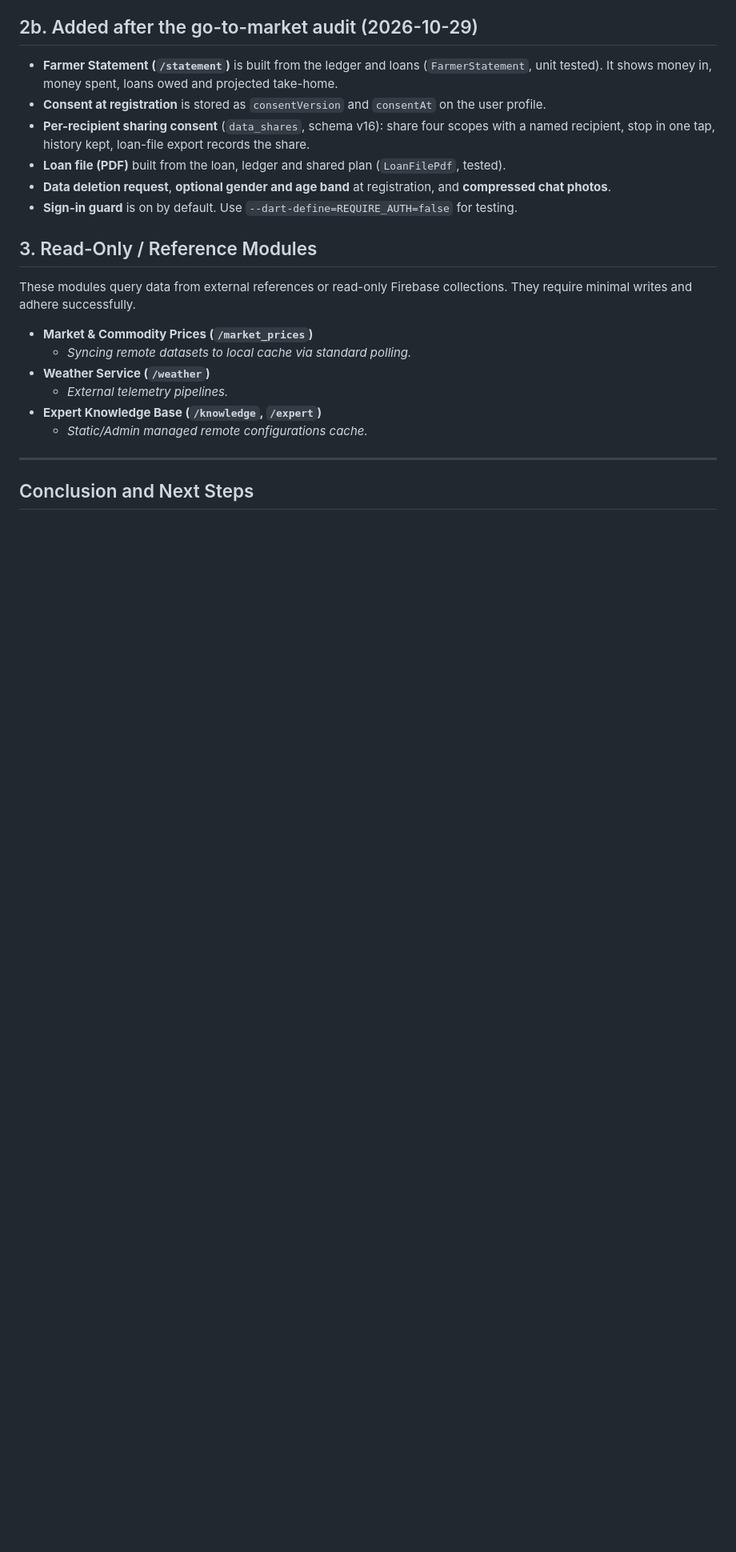
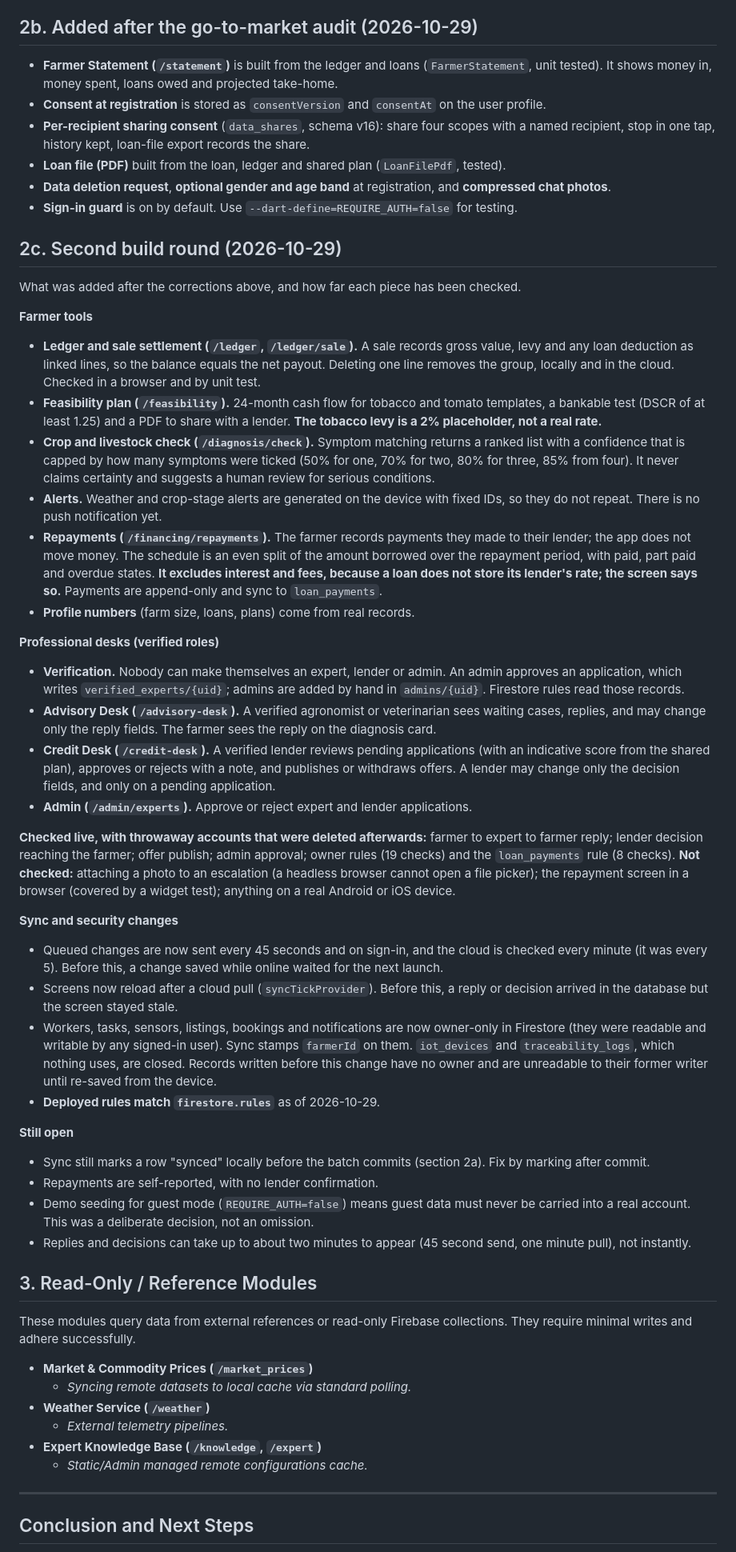
Before and after one commit to taguta/transfarmation, a Markdown page: docs/feature_audit_report.md, the part around one of its changes. Shown at 80% size. Drawn GitHub-style; blank space fills up the shorter version.

Commit message:
docs: update feature audit and spec for repayments, desks, owner rules and sync changes
Co-Authored-By: Claude Sonnet 5.5 <noreply@anthropic.com>

```diff
--- a/docs/feature_audit_report.md
+++ b/docs/feature_audit_report.md
@@ -67,6 +67,37 @@ My first re-check searched only for `_dummy` and so missed hard-coded data. A fu
 * **Data deletion request**, **optional gender and age band** at registration, and **compressed chat photos**.
 * **Sign-in guard** is on by default. Use `--dart-define=REQUIRE_AUTH=false` for testing.
 
+## 2c. Second build round (2026-10-29)
+What was added after the corrections above, and how far each piece has been checked.
+
+**Farmer tools**
+* **Ledger and sale settlement (`/ledger`, `/ledger/sale`).** A sale records gross value, levy and any loan deduction as linked lines, so the balance equals the net payout. Deleting one line removes the group, locally and in the cloud. Checked in a browser and by unit test.
+* **Feasibility plan (`/feasibility`).** 24-month cash flow for tobacco and tomato templates, a bankable test (DSCR of at least 1.25) and a PDF to share with a lender. **The tobacco levy is a 2% placeholder, not a real rate.**
+* **Crop and livestock check (`/diagnosis/check`).** Symptom matching returns a ranked list with a confidence that is capped by how many symptoms were ticked (50% for one, 70% for two, 80% for three, 85% from four). It never claims certainty and suggests a human review for serious conditions.
+* **Alerts.** Weather and crop-stage alerts are generated on the device with fixed IDs, so they do not repeat. There is no push notification yet.
+* **Repayments (`/financing/repayments`).** The farmer records payments they made to their lender; the app does not move money. The schedule is an even split of the amount borrowed over the repayment period, with paid, part paid and overdue states. **It excludes interest and fees, because a loan does not store its lender's rate; the screen says so.** Payments are append-only and sync to `loan_payments`.
+* **Profile numbers** (farm size, loans, plans) come from real records.
+
+**Professional desks (verified roles)**
+* **Verification.** Nobody can make themselves an expert, lender or admin. An admin approves an application, which writes `verified_experts/{uid}`; admins are added by hand in `admins/{uid}`. Firestore rules read those records.
+* **Advisory Desk (`/advisory-desk`).** A verified agronomist or veterinarian sees waiting cases, replies, and may change only the reply fields. The farmer sees the reply on the diagnosis card.
+* **Credit Desk (`/credit-desk`).** A verified lender reviews pending applications (with an indicative score from the shared plan), approves or rejects with a note, and publishes or withdraws offers. A lender may change only the decision fields, and only on a pending application.
+* **Admin (`/admin/experts`).** Approve or reject expert and lender applications.
+
+**Checked live, with throwaway accounts that were deleted afterwards:** farmer to expert to farmer reply; lender decision reaching the farmer; offer publish; admin approval; owner rules (19 checks) and the `loan_payments` rule (8 checks). **Not checked:** attaching a photo to an escalation (a headless browser cannot open a file picker); the repayment screen in a browser (covered by a widget test); anything on a real Android or iOS device.
+
+**Sync and security changes**
+* Queued changes are now sent every 45 seconds and on sign-in, and the cloud is checked every minute (it was every 5). Before this, a change saved while online waited for the next launch.
+* Screens now reload after a cloud pull (`syncTickProvider`). Before this, a reply or decision arrived in the database but the screen stayed stale.
+* Workers, tasks, sensors, listings, bookings and notifications are now owner-only in Firestore (they were readable and writable by any signed-in user). Sync stamps `farmerId` on them. `iot_devices` and `traceability_logs`, which nothing uses, are closed. Records written before this change have no owner and are unreadable to their former writer until re-saved from the device.
+* **Deployed rules match `firestore.rules`** as of 2026-10-29.
+
+**Still open**
+* Sync still marks a row "synced" locally before the batch commits (section 2a). Fix by marking after commit.
+* Repayments are self-reported, with no lender confirmation.
+* Demo seeding for guest mode (`REQUIRE_AUTH=false`) means guest data must never be carried into a real account. This was a deliberate decision, not an omission.
+* Replies and decisions can take up to about two minutes to appear (45 second send, one minute pull), not instantly.
+
 ## 3. Read-Only / Reference Modules
 These modules query data from external references or read-only Firebase collections. They require minimal writes and adhere successfully.
 
```
Also changed, not shown: other parts of docs/feature_audit_report.md (+7 -7 lines), docs/transfarmation_specifications.md (+13 -11 lines).
